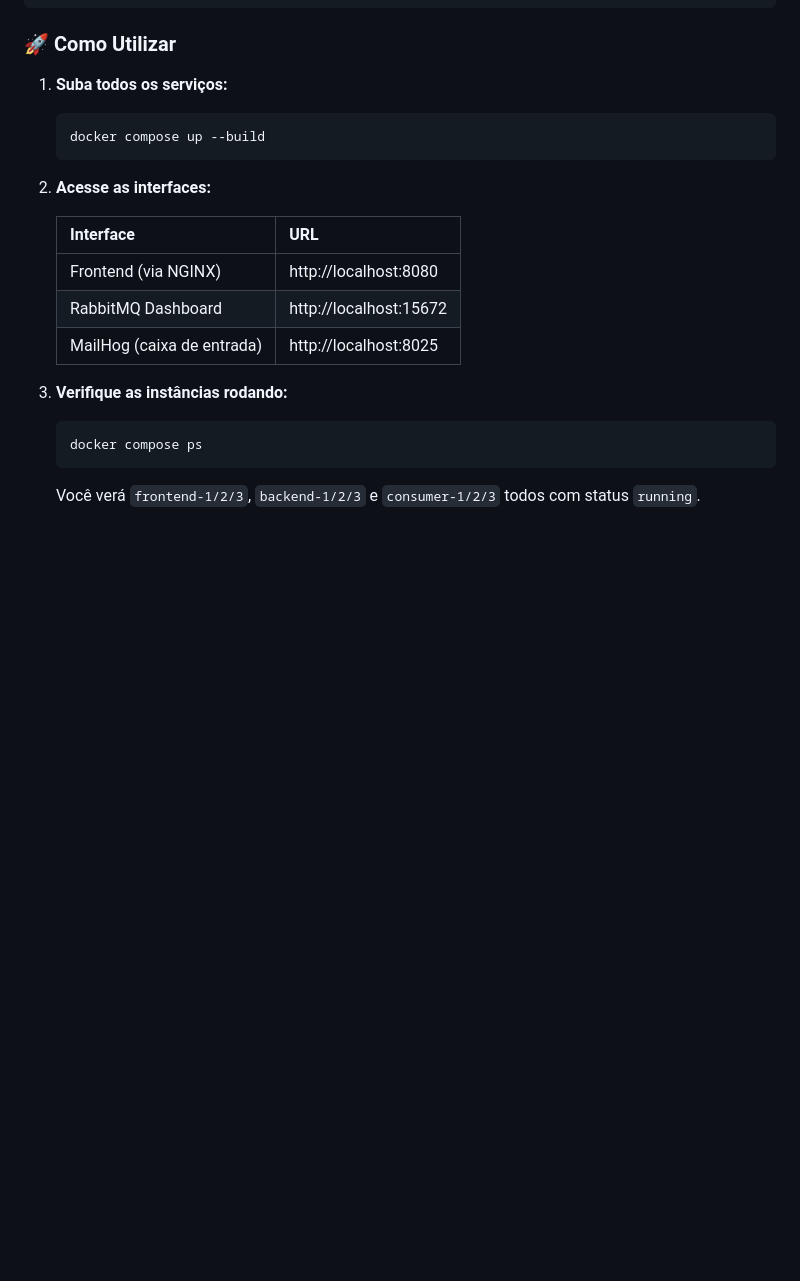
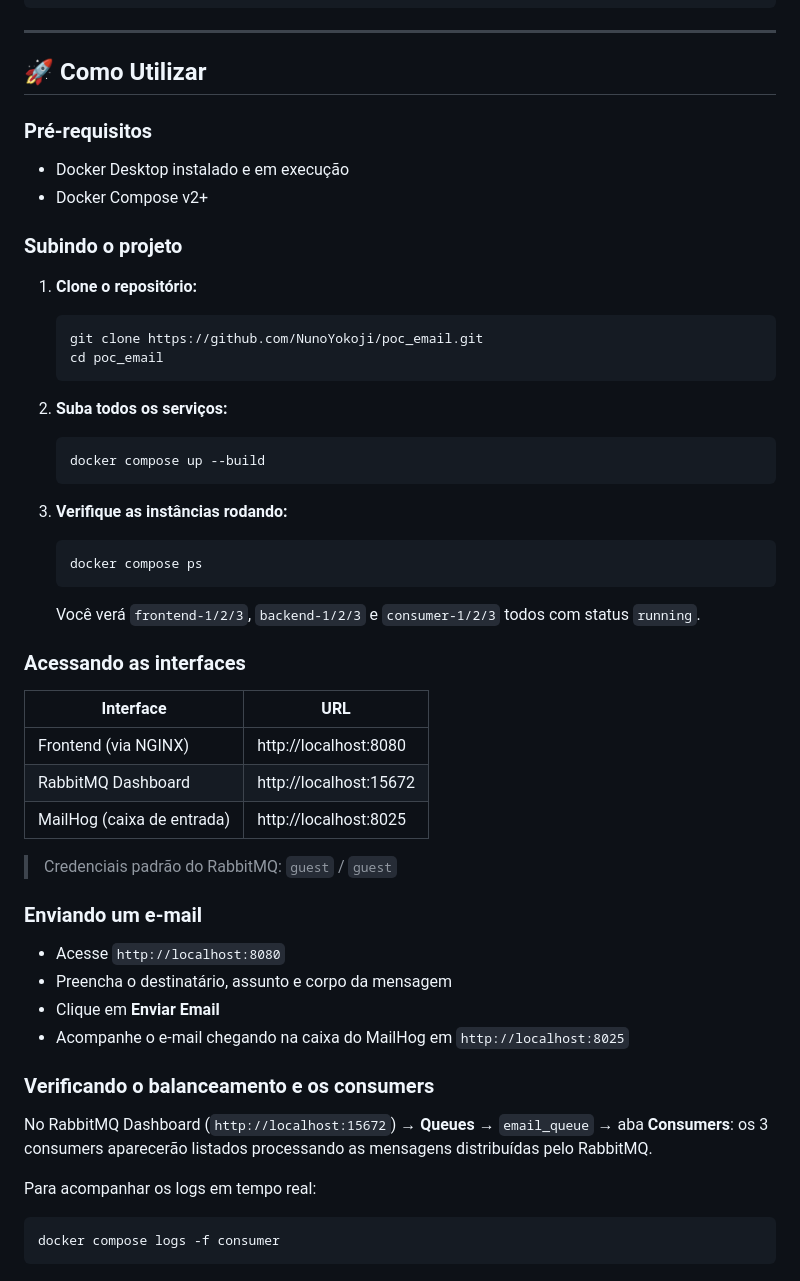
Before and after one commit to NunoYokoji/poc_email, a Markdown page: README.md, the part around one of its changes. Rendered like a GitHub page; blank space fills up the shorter version.

````diff
--- a/README.md
+++ b/README.md
@@ -291,23 +160,55 @@ poc_email/
 └── docker-compose.yml
 ```
 
-### 🚀 Como Utilizar
+---
 
-1. **Suba todos os serviços:**
+## 🚀 Como Utilizar
+
+### Pré-requisitos
+- Docker Desktop instalado e em execução
+- Docker Compose v2+
+
+### Subindo o projeto
+
+1. **Clone o repositório:**
+    ```bash
+    git clone https://github.com/NunoYokoji/poc_email.git
+    cd poc_email
+    ```
+
+2. **Suba todos os serviços:**
     ```bash
     docker compose up --build
     ```
-
-2. **Acesse as interfaces:**
-
-    | Interface                  | URL                       |
-    |----------------------------|---------------------------|
-    | Frontend (via NGINX)       | http://localhost:8080     |
-    | RabbitMQ Dashboard         | http://localhost:15672    |
-    | MailHog (caixa de entrada) | http://localhost:8025     |
 
 3. **Verifique as instâncias rodando:**
     ```bash
     docker compose ps
     ```
     Você verá `frontend-1/2/3`, `backend-1/2/3` e `consumer-1/2/3` todos com status `running`.
+
+### Acessando as interfaces
+
+| Interface                  | URL                       |
+|----------------------------|---------------------------|
+| Frontend (via NGINX)       | http://localhost:8080     |
+| RabbitMQ Dashboard         | http://localhost:15672    |
+| MailHog (caixa de entrada) | http://localhost:8025     |
+
+> Credenciais padrão do RabbitMQ: `guest` / `guest`
+
+### Enviando um e-mail
+
+- Acesse `http://localhost:8080`
+- Preencha o destinatário, assunto e corpo da mensagem
+- Clique em **Enviar Email**
+- Acompanhe o e-mail chegando na caixa do MailHog em `http://localhost:8025`
+
+### Verificando o balanceamento e os consumers
+
+No RabbitMQ Dashboard (`http://localhost:15672`) → **Queues** → `email_queue` → aba **Consumers**: os 3 consumers aparecerão listados processando as mensagens distribuídas pelo RabbitMQ.
+
+Para acompanhar os logs em tempo real:
+```bash
+docker compose logs -f consumer
+```
````
Also changed, not shown: other parts of README.md (+31 -162 lines).
